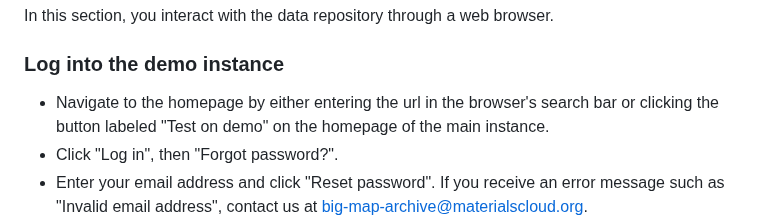
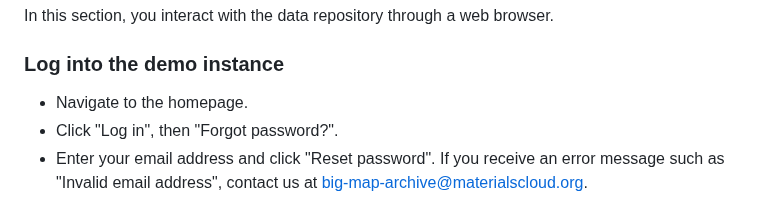
Before and after one commit to materialscloud-org/big-map-archive, a Markdown page: user_training/getting_started_with_big-map-archive.md, the part around the change. GitHub-like rendering.

```diff
--- a/user_training/getting_started_with_big-map-archive.md
+++ b/user_training/getting_started_with_big-map-archive.md
@@ -8,7 +8,7 @@ In this section, you interact with the data repository through a web browser.
 
 ### Log into the demo instance
 
-- Navigate to the homepage by either entering the url in the browser's search bar or clicking the button labeled "Test on demo" on the homepage of the main instance.
+- Navigate to the homepage.
 - Click "Log in", then "Forgot password?".
 - Enter your email address and click "Reset password".
 If you receive an error message such as "Invalid email address", contact us at  big-map-archive@materialscloud.org.
```
